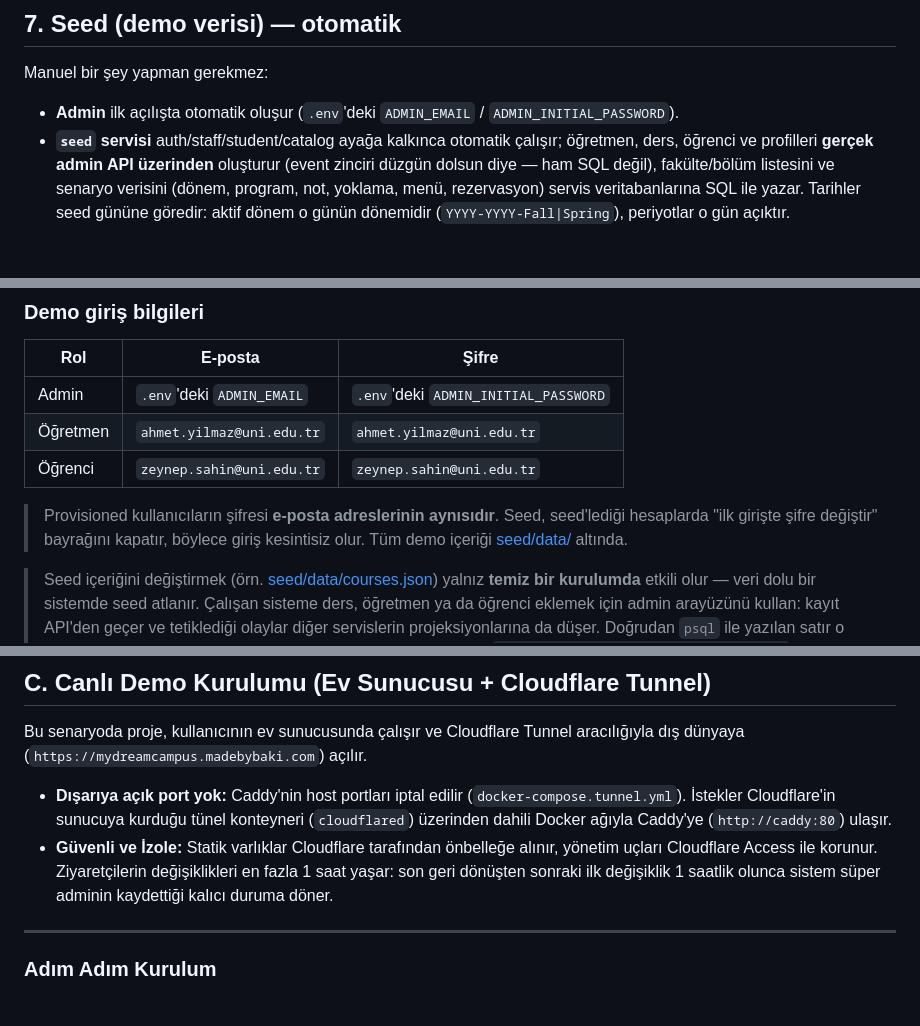
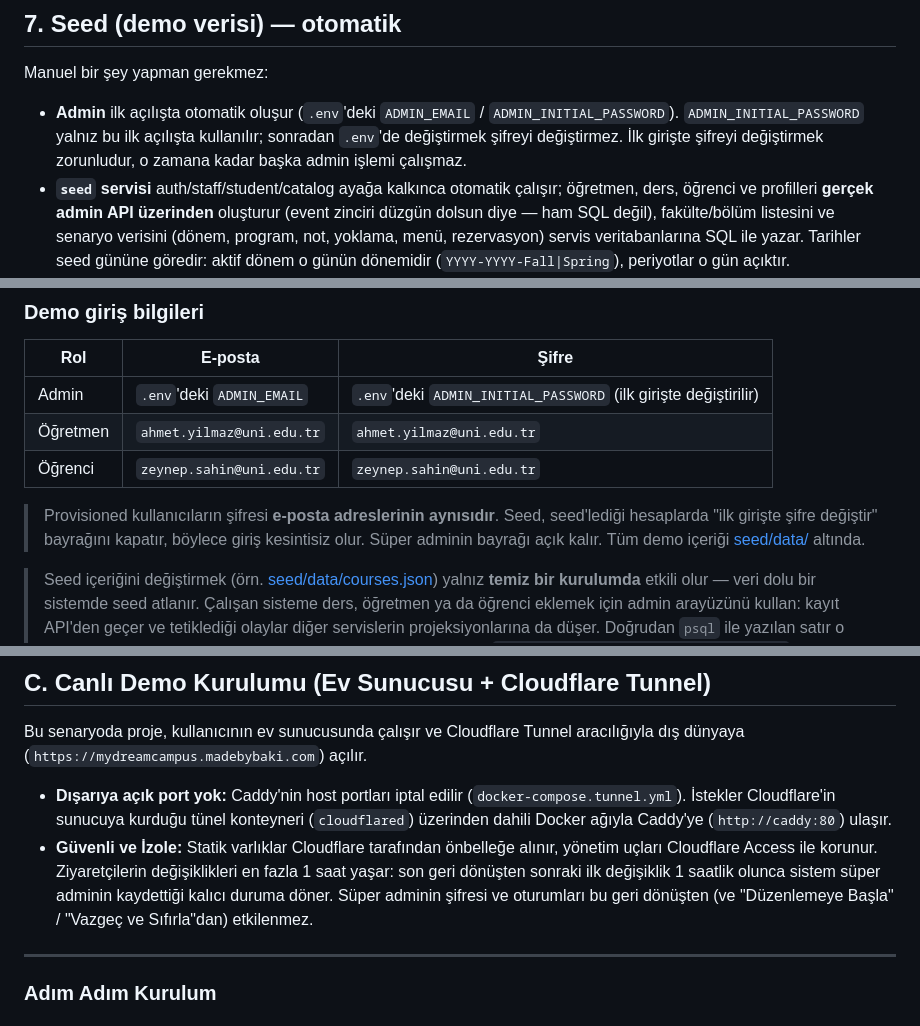
Before and after one commit to Baaaki/MyDreamCampus, a Markdown page: DEPLOY.md, 3 parts joined by grey strips. Drawn GitHub-style; blank space fills up the shorter version.

Commit message:
docs(infra): describe the super admin's first login and rewinds

```diff
--- a/DEPLOY.md
+++ b/DEPLOY.md
@@ -556,7 +556,9 @@ Tarayıcıda: **`https://203-0-113-5.sslip.io`** (kendi host'unla).
 Manuel bir şey yapman gerekmez:
 
 - **Admin** ilk açılışta otomatik oluşur (`.env`'deki `ADMIN_EMAIL` /
-  `ADMIN_INITIAL_PASSWORD`).
+  `ADMIN_INITIAL_PASSWORD`). `ADMIN_INITIAL_PASSWORD` yalnız bu ilk açılışta
+  kullanılır; sonradan `.env`'de değiştirmek şifreyi değiştirmez. İlk girişte
+  şifreyi değiştirmek zorunludur, o zamana kadar başka admin işlemi çalışmaz.
 - **`seed` servisi** auth/staff/student/catalog ayağa kalkınca otomatik çalışır;
   öğretmen, ders, öğrenci ve profilleri **gerçek admin API üzerinden** oluşturur
   (event zinciri düzgün dolsun diye — ham SQL değil), fakülte/bölüm listesini
@@ -577,13 +579,13 @@ docker compose logs seed        # ">> seed complete" görmelisin
 
 | Rol | E-posta | Şifre |
 |---|---|---|
-| Admin | `.env`'deki `ADMIN_EMAIL` | `.env`'deki `ADMIN_INITIAL_PASSWORD` |
+| Admin | `.env`'deki `ADMIN_EMAIL` | `.env`'deki `ADMIN_INITIAL_PASSWORD` (ilk girişte değiştirilir) |
 | Öğretmen | `ahmet.yilmaz@uni.edu.tr` | `ahmet.yilmaz@uni.edu.tr` |
 | Öğrenci | `zeynep.sahin@uni.edu.tr` | `zeynep.sahin@uni.edu.tr` |
 
 > Provisioned kullanıcıların şifresi **e-posta adreslerinin aynısıdır**. Seed,
 > seed'lediği hesaplarda "ilk girişte şifre değiştir" bayrağını kapatır, böylece
-> giriş kesintisiz olur. Tüm demo içeriği
+> giriş kesintisiz olur. Süper adminin bayrağı açık kalır. Tüm demo içeriği
 > [seed/data/](new-backend/infrastructure/seed/data/) altında.
 
 > Seed içeriğini değiştirmek (örn.
@@ -629,7 +631,9 @@ aracılığıyla dış dünyaya (`https://mydreamcampus.madebybaki.com`) açıl
 - **Güvenli ve İzole:** Statik varlıklar Cloudflare tarafından önbelleğe alınır,
   yönetim uçları Cloudflare Access ile korunur. Ziyaretçilerin değişiklikleri en
   fazla 1 saat yaşar: son geri dönüşten sonraki ilk değişiklik 1 saatlik olunca
-  sistem süper adminin kaydettiği kalıcı duruma döner.
+  sistem süper adminin kaydettiği kalıcı duruma döner. Süper adminin şifresi ve
+  oturumları bu geri dönüşten (ve "Düzenlemeye Başla" / "Vazgeç ve Sıfırla"dan)
+  etkilenmez.
 
 ---
 
```
Also changed, not shown: other parts of DEPLOY.md (+3 -1 lines), docs/demo-launch/server-setup.md (+11 -2 lines).
